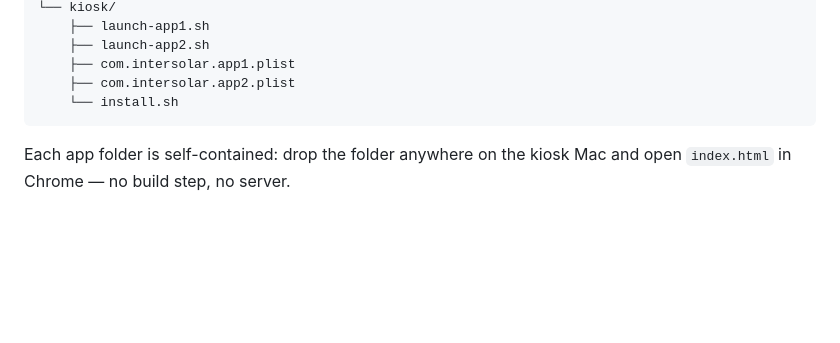
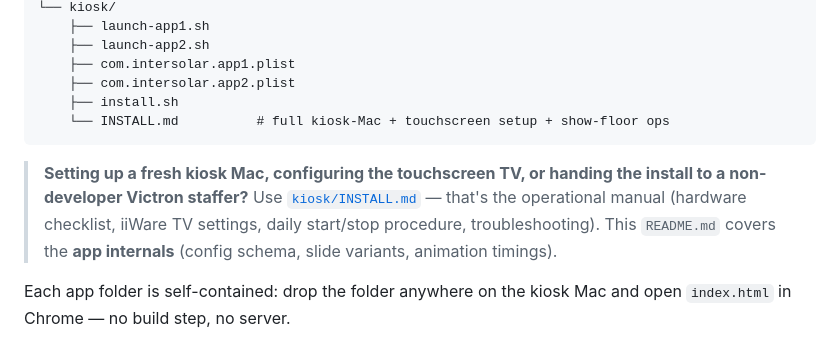
Before and after one commit to nielsfilmer/victron-exhibition-apps, a Markdown page: README.md, the part around the change. GitHub-like rendering; blank space fills up the shorter version.

````diff
--- a/README.md
+++ b/README.md
@@ -31,8 +31,16 @@ intersolar-tv-apps/
     ├── launch-app2.sh
     ├── com.intersolar.app1.plist
     ├── com.intersolar.app2.plist
-    └── install.sh
+    ├── install.sh
+    └── INSTALL.md          # full kiosk-Mac + touchscreen setup + show-floor ops
 ```
+
+> **Setting up a fresh kiosk Mac, configuring the touchscreen TV, or
+> handing the install to a non-developer Victron staffer?** Use
+> [`kiosk/INSTALL.md`](./kiosk/INSTALL.md) — that's the operational
+> manual (hardware checklist, iiWare TV settings, daily start/stop
+> procedure, troubleshooting). This `README.md` covers the **app
+> internals** (config schema, slide variants, animation timings).
 
 Each app folder is self-contained: drop the folder anywhere on the kiosk Mac
 and open `index.html` in Chrome — no build step, no server.
````
Also changed, not shown: kiosk/INSTALL.md (added, +295 -0 lines).
